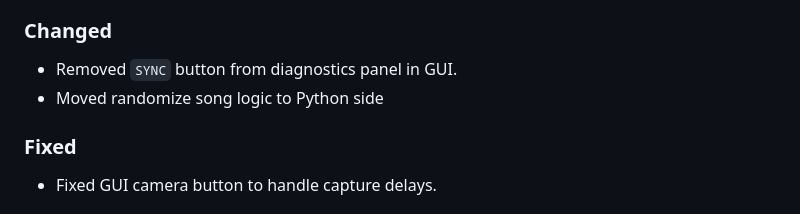
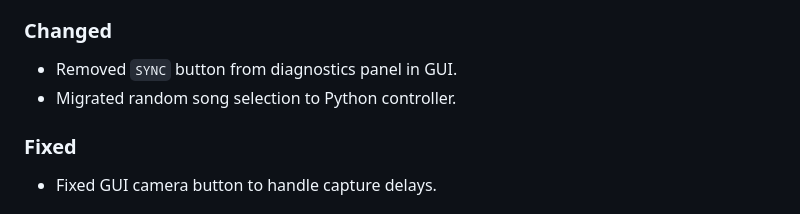
Before and after one commit to JasonCreemers/AeroSense, a Markdown page: CHANGELOG.md, the part around the change. Rendered like a GitHub page.

Commit message:
- Migrated random song selection to Python controller.

```diff
--- a/CHANGELOG.md
+++ b/CHANGELOG.md
@@ -7,7 +7,7 @@ All notable changes to the **AeroSense** project will be documented in this file
 
 ### Changed
 - Removed `SYNC` button from diagnostics panel in GUI.
-- Moved randomize song logic to Python side
+- Migrated random song selection to Python controller.
 
 ### Fixed
 - Fixed GUI camera button to handle capture delays.
```
